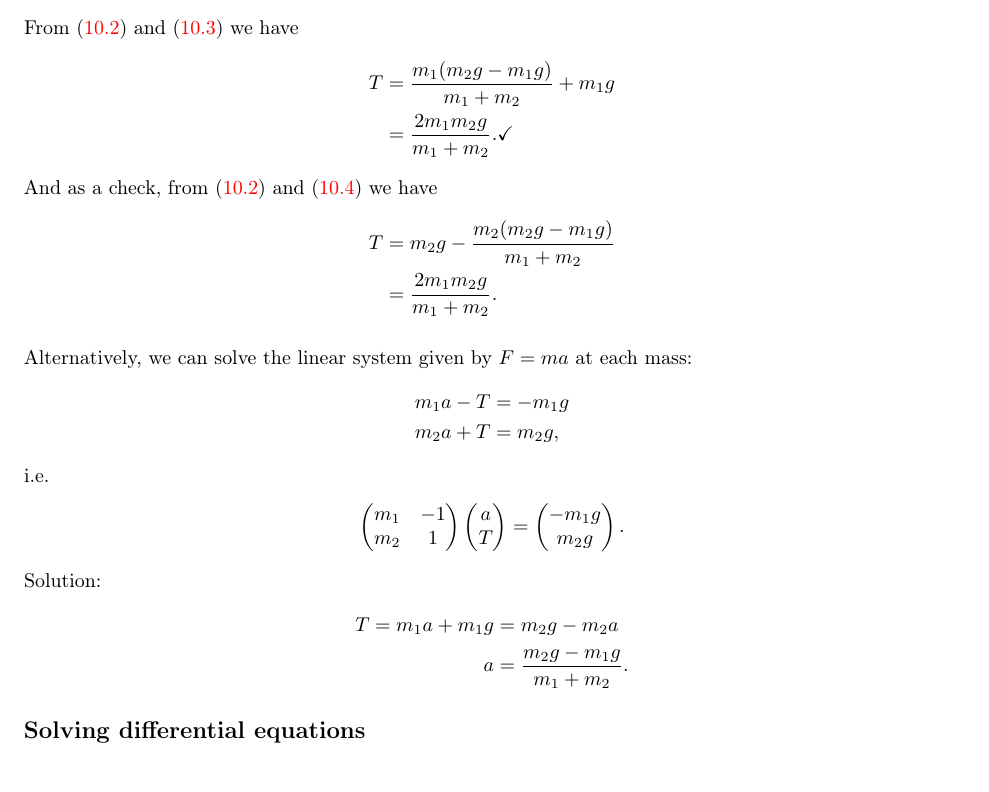
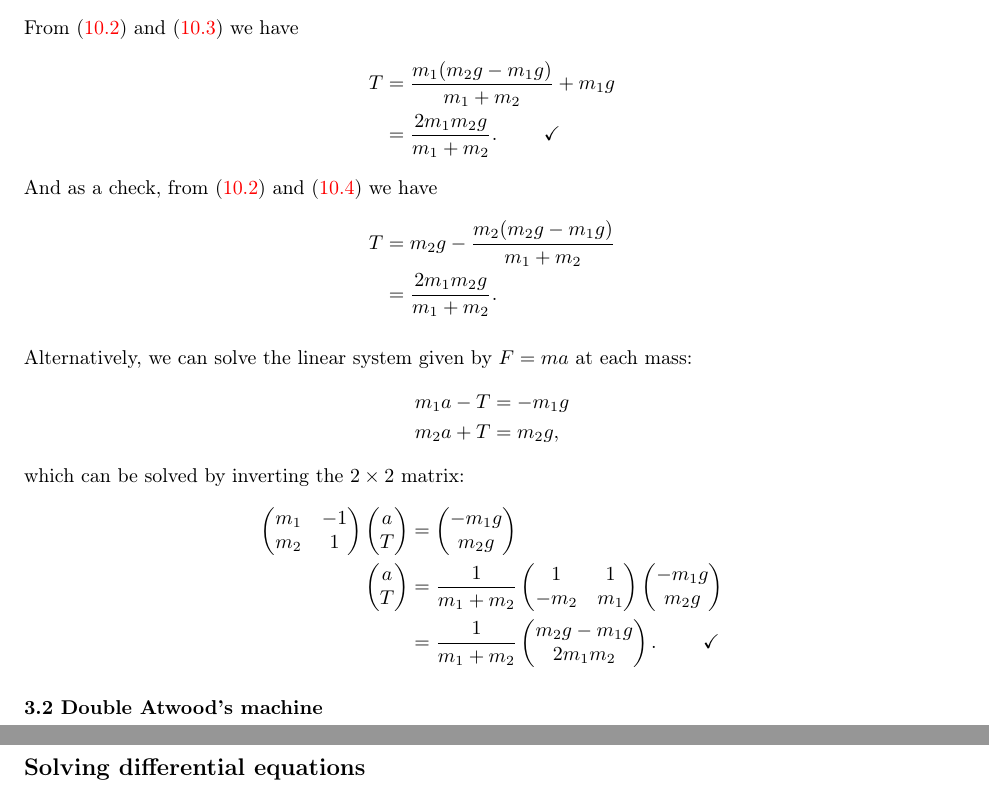
Before and after one commit to dandavison/mathematics, a LaTeX thesis (mathematics.tex, which reads physics--classical-mechanics--morin.tex): part of page 213 of 297 before the commit and two parts of pages 213 and 214 of 299 after it, the two joined at a grey line, cut so that both start at the same text. Compiled offline with pdfLaTeX.

Commit message:
Morin - Classical Mechanics

```diff
--- a/physics--classical-mechanics--morin.tex
+++ b/physics--classical-mechanics--morin.tex
@@ -569,7 +568,7 @@ Using $F = ma$ at each mass, we have
 From \eqref{morin-3-1-a} and \eqref{morin-3-1-Fma1} we have
 \begin{align*}
   T &= \frac{m_1(m_2g - m_1g)}{m_1 + m_2} + m_1g \\
-    &= \frac{2m_1m_2g}{m_1 + m_2}. \checkmark
+    &= \frac{2m_1m_2g}{m_1 + m_2}. ~~~~~~~\checkmark
 \end{align*}
 And as a check, from \eqref{morin-3-1-a} and \eqref{morin-3-1-Fma2} we have
 \begin{align*}
@@ -582,9 +581,13 @@ Alternatively, we can solve the linear system given by $F = ma$ at each mass:
   m_1a - T &= -m_1g \\
   m_2a + T &= m_2g,
 \end{align*}
-i.e.
+which can be solved by inverting the $2 \times 2$ matrix:
 \begin{align*}
   \mat{m_1}{-1}
-      {m_2}{1} \vecMM{a}{T} = \vecMM{-m_1g}{m_2g}.
+      {m_2}{1} \vecMM{a}{T} &= \vecMM{-m_1g}{m_2g} \\
+  \vecMM{a}{T}              &= \frac{1}{m_1 + m_2} \mat{1}{1}
+                                                       {-m_2}{m_1} \vecMM{-m_1g}{m_2g} \\
+                            &= \frac{1}{m_1 + m_2} \vecMM{m_2g - m_1g}{2m_1m_2}. ~~~~~~~\checkmark
 \end{align*}
-Solution:
+
+\subsubsection*{3.2 Double Atwood's machine}
@@ -591,7 +600,11 @@ Solution:
 \begin{align*}
-    T = m_1a + m_1g &= m_2g - m_2a \\
-    a &= \frac{m_2g - m_1g}{m_1 + m_2}.
+  m_1a_1 &= T_1 - m_1g \\
+  a_3 &= -a_2 \\
+  ...
 \end{align*}
+
+
+
 \subsection*{Solving differential equations}
 \subsubsection*{}
 \begin{mdframed}
```
Also changed, not shown: physics--classical-mechanics--morin.tex (18 more changed lines).
